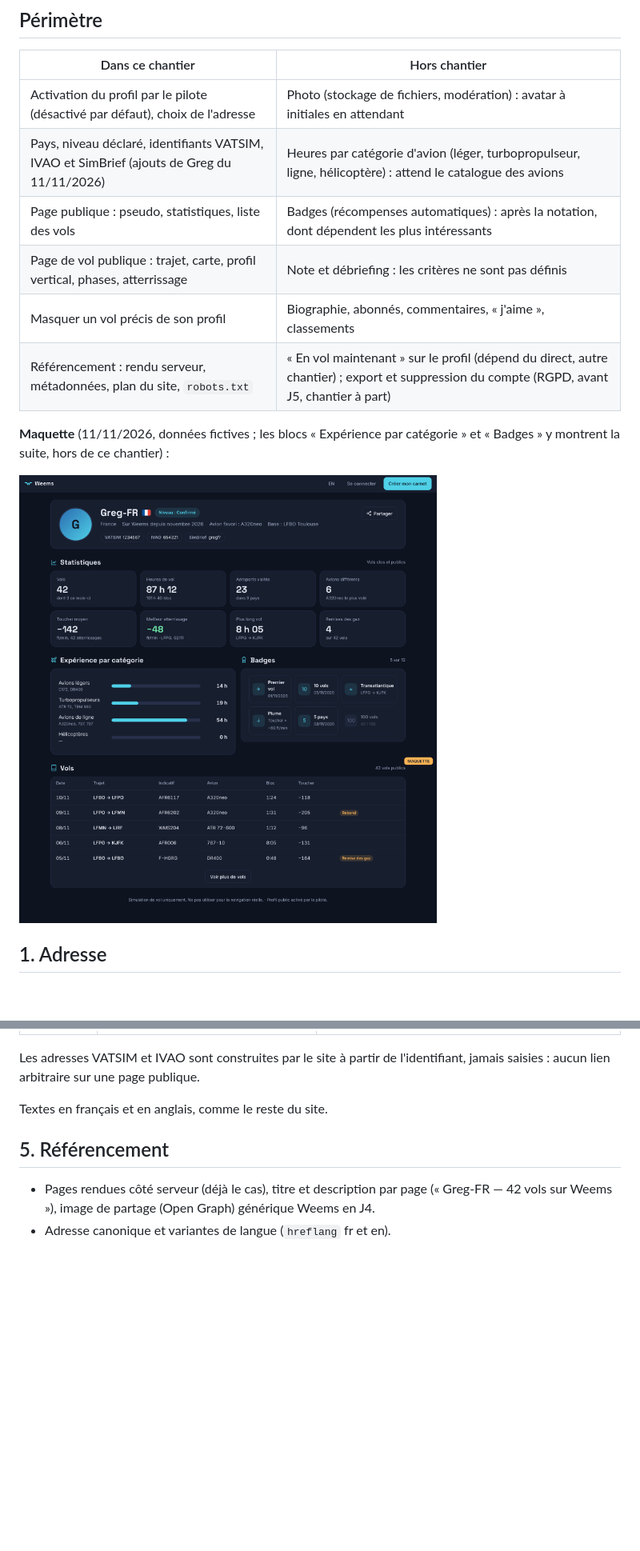
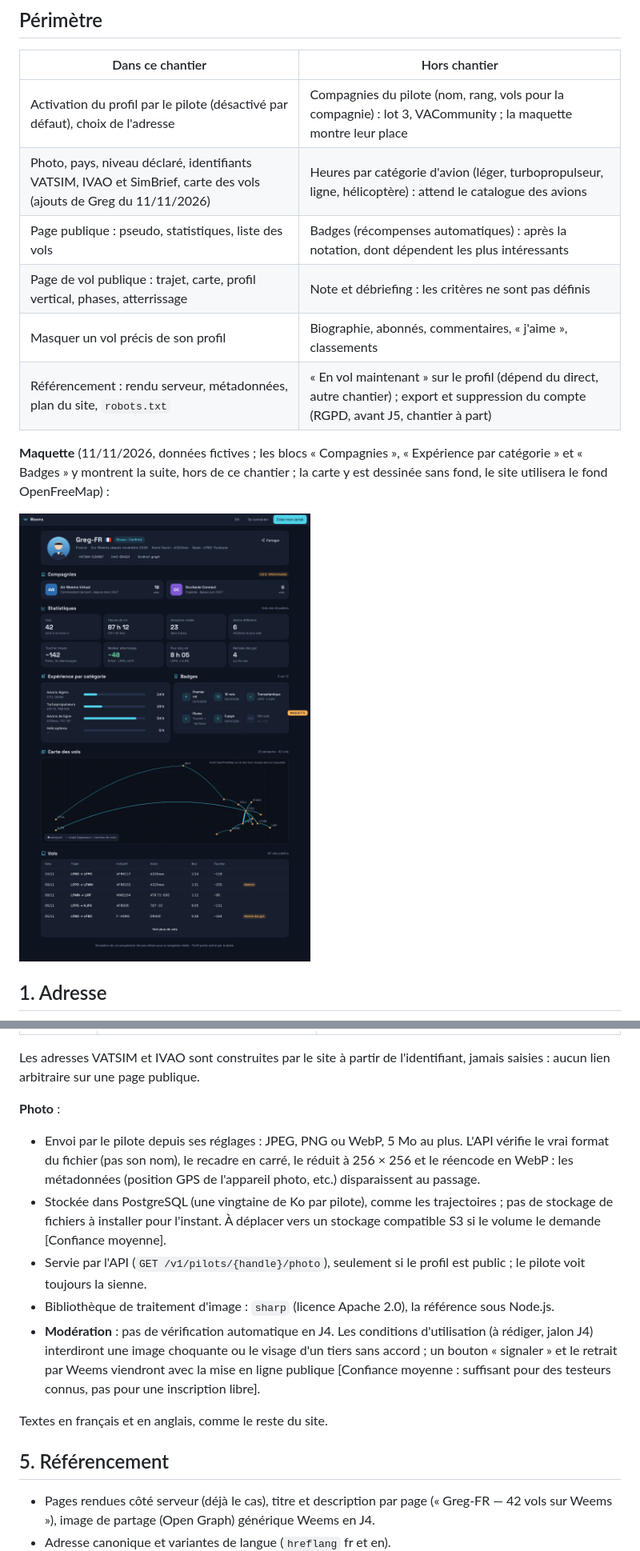
Before and after one commit to tetardo/weems, a Markdown page: docs/cahiers-des-charges/spec-J4-profil-public.md, 2 parts joined by grey strips. Shown at 80% size. Rendered like a GitHub page; pictures changed too: docs/cahiers-des-charges/img/j4-maquette-profil.png; blank space fills up the shorter version.

```diff
--- a/docs/cahiers-des-charges/spec-J4-profil-public.md
+++ b/docs/cahiers-des-charges/spec-J4-profil-public.md
@@ -12,14 +12,14 @@ Un pilote qui le souhaite obtient une page publique, partageable par un simple l
 
 | Dans ce chantier | Hors chantier |
 | --- | --- |
-| Activation du profil par le pilote (désactivé par défaut), choix de l'adresse | Photo (stockage de fichiers, modération) : avatar à initiales en attendant |
-| Pays, niveau déclaré, identifiants VATSIM, IVAO et SimBrief (ajouts de Greg du 11/11/2026) | Heures par catégorie d'avion (léger, turbopropulseur, ligne, hélicoptère) : attend le catalogue des avions |
+| Activation du profil par le pilote (désactivé par défaut), choix de l'adresse | Compagnies du pilote (nom, rang, vols pour la compagnie) : lot 3, VACommunity ; la maquette montre leur place |
+| Photo, pays, niveau déclaré, identifiants VATSIM, IVAO et SimBrief, carte des vols (ajouts de Greg du 11/11/2026) | Heures par catégorie d'avion (léger, turbopropulseur, ligne, hélicoptère) : attend le catalogue des avions |
 | Page publique : pseudo, statistiques, liste des vols | Badges (récompenses automatiques) : après la notation, dont dépendent les plus intéressants |
 | Page de vol publique : trajet, carte, profil vertical, phases, atterrissage | Note et débriefing : les critères ne sont pas définis |
 | Masquer un vol précis de son profil | Biographie, abonnés, commentaires, « j'aime », classements |
 | Référencement : rendu serveur, métadonnées, plan du site, `robots.txt` | « En vol maintenant » sur le profil (dépend du direct, autre chantier) ; export et suppression du compte (RGPD, avant J5, chantier à part) |
 
-**Maquette** (11/11/2026, données fictives ; les blocs « Expérience par catégorie » et « Badges » y montrent la suite, hors de ce chantier) :
+**Maquette** (11/11/2026, données fictives ; les blocs « Compagnies », « Expérience par catégorie » et « Badges » y montrent la suite, hors de ce chantier ; la carte y est dessinée sans fond, le site utilisera le fond OpenFreeMap) :
 
 ![Maquette du profil public, bureau, thème sombre](img/j4-maquette-profil.png)
 
@@ -82,6 +82,14 @@ Règles :
 | SimBrief | Nom d'utilisateur ou identifiant de pilote, 1 à 32 caractères `A-Z a-z 0-9 _ . -` | Jamais public (import du plan de vol par le tracker, plus tard) |
 
 Les adresses VATSIM et IVAO sont construites par le site à partir de l'identifiant, jamais saisies : aucun lien arbitraire sur une page publique.
+
+**Photo** :
+
+- Envoi par le pilote depuis ses réglages : JPEG, PNG ou WebP, 5 Mo au plus. L'API vérifie le vrai format du fichier (pas son nom), le recadre en carré, le réduit à 256 × 256 et le réencode en WebP : les métadonnées (position GPS de l'appareil photo, etc.) disparaissent au passage.
+- Stockée dans PostgreSQL (une vingtaine de Ko par pilote), comme les trajectoires ; pas de stockage de fichiers à installer pour l'instant. À déplacer vers un stockage compatible S3 si le volume le demande [Confiance moyenne].
+- Servie par l'API (`GET /v1/pilots/{handle}/photo`), seulement si le profil est public ; le pilote voit toujours la sienne.
+- Bibliothèque de traitement d'image : `sharp` (licence Apache 2.0), la référence sous Node.js.
+- **Modération** : pas de vérification automatique en J4. Les conditions d'utilisation (à rédiger, jalon J4) interdiront une image choquante ou le visage d'un tiers sans accord ; un bouton « signaler » et le retrait par Weems viendront avec la mise en ligne publique [Confiance moyenne : suffisant pour des testeurs connus, pas pour une inscription libre].
 
 Textes en français et en anglais, comme le reste du site.
 
```
Also changed, not shown: other parts of docs/cahiers-des-charges/spec-J4-profil-public.md (+11 -5 lines), 2 other files.
